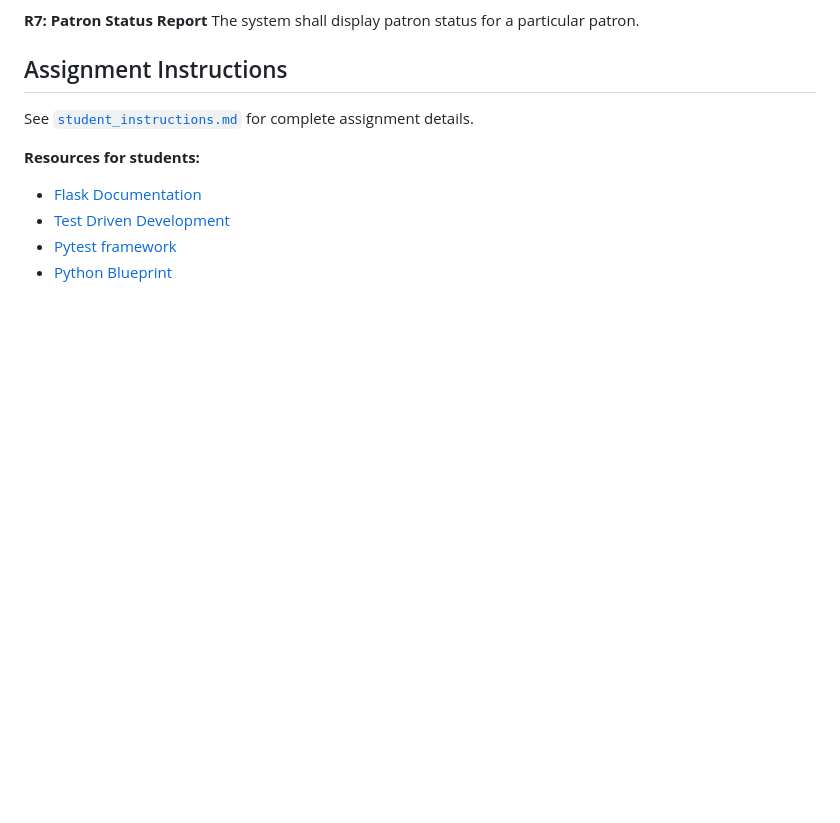
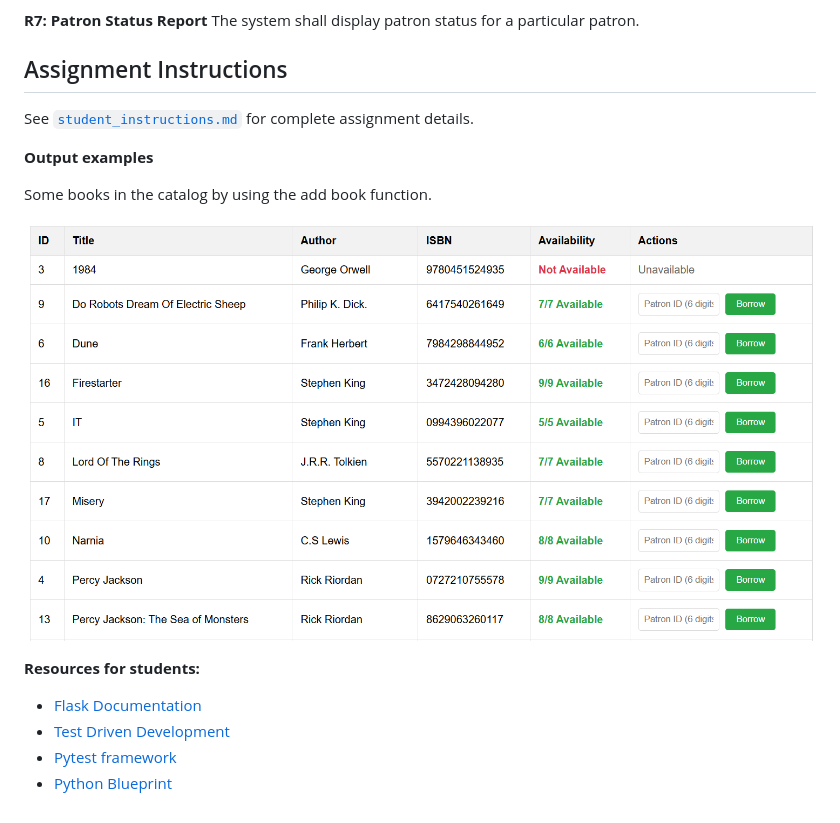
Before and after one commit to AZhacker15/cisc327-library-management-a2-8216-., a Markdown page: README.md, the part around the change. Drawn GitHub-style; blank space fills up the shorter version.

```diff
--- a/README.md
+++ b/README.md
@@ -72,6 +72,13 @@ The system shall display patron status for a particular patron.
 ## Assignment Instructions
 See [`student_instructions.md`](student_instructions.md) for complete assignment details.
 
+**Output examples**
+
+Some books in the catalog by using the add book function.
+
+![Screenshot showing a_selection_of_books_in_the_catalog](book_selection.png)
+
+
 **Resources for students:**
 
 - [Flask Documentation](https://flask.palletsprojects.com/)
```
